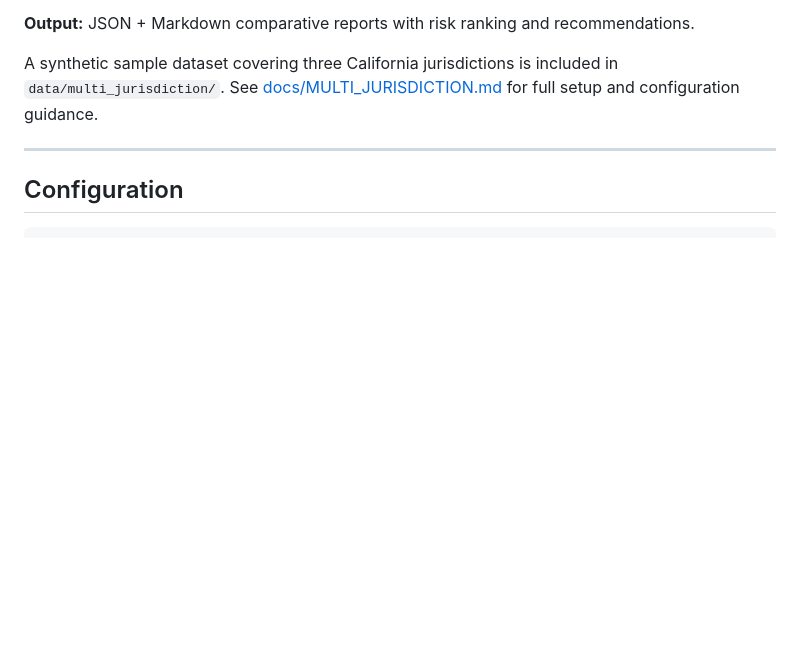
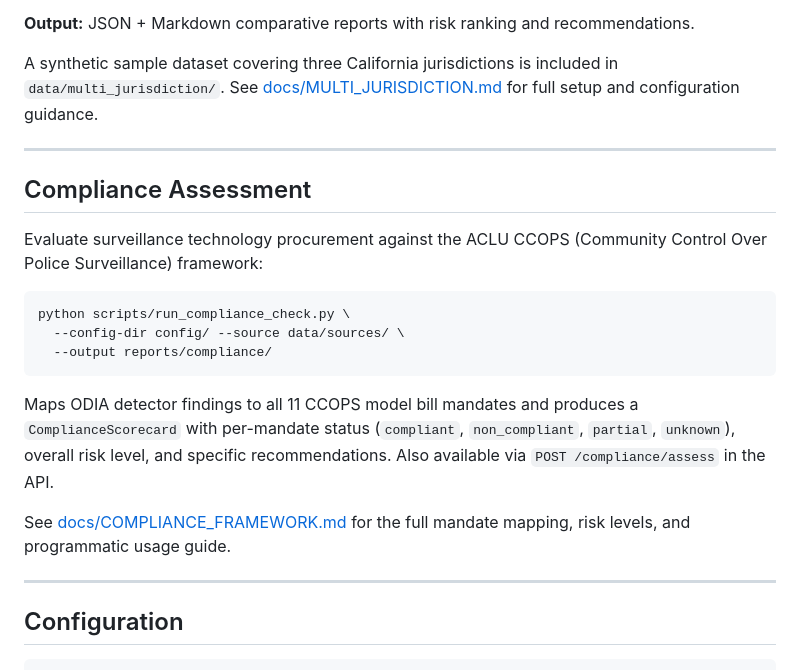
Before and after one commit to SynTechRev/ODIA, a Markdown page: README.md, the part around the change. GitHub-like rendering; blank space fills up the shorter version.

````diff
--- a/README.md
+++ b/README.md
@@ -138,6 +138,27 @@ for full setup and configuration guidance.
 
 ---
 
+## Compliance Assessment
+
+Evaluate surveillance technology procurement against the ACLU CCOPS
+(Community Control Over Police Surveillance) framework:
+
+```bash
+python scripts/run_compliance_check.py \
+  --config-dir config/ --source data/sources/ \
+  --output reports/compliance/
+```
+
+Maps ODIA detector findings to all 11 CCOPS model bill mandates and produces a
+`ComplianceScorecard` with per-mandate status (`compliant`, `non_compliant`,
+`partial`, `unknown`), overall risk level, and specific recommendations. Also
+available via `POST /compliance/assess` in the API.
+
+See [docs/COMPLIANCE_FRAMEWORK.md](docs/COMPLIANCE_FRAMEWORK.md) for the full
+mandate mapping, risk levels, and programmatic usage guide.
+
+---
+
 ## Configuration
 
 ```yaml
````
Also changed, not shown: CLAUDE.md (+2 -1 lines), docs/COMPLIANCE_FRAMEWORK.md (added, +307 -0 lines).
